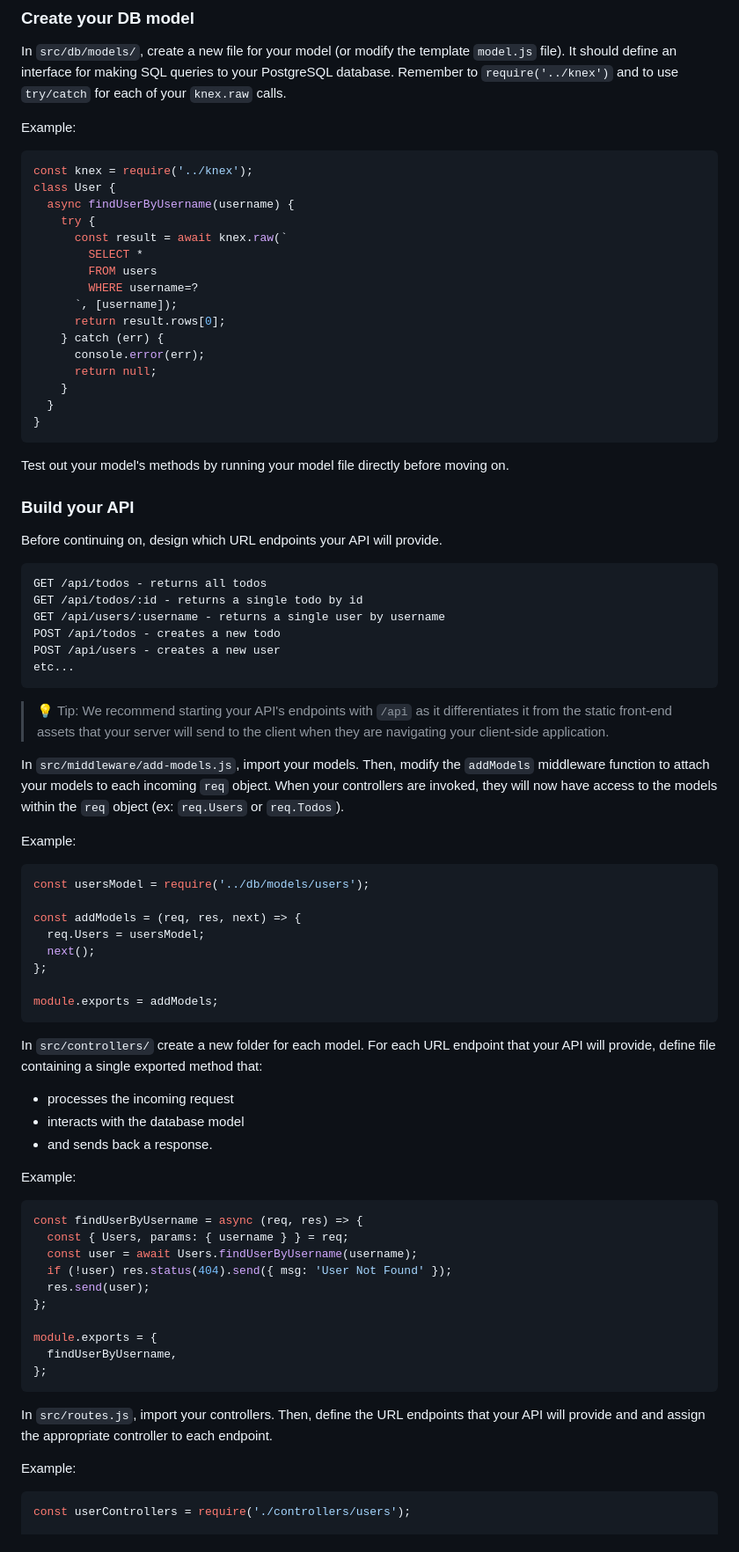
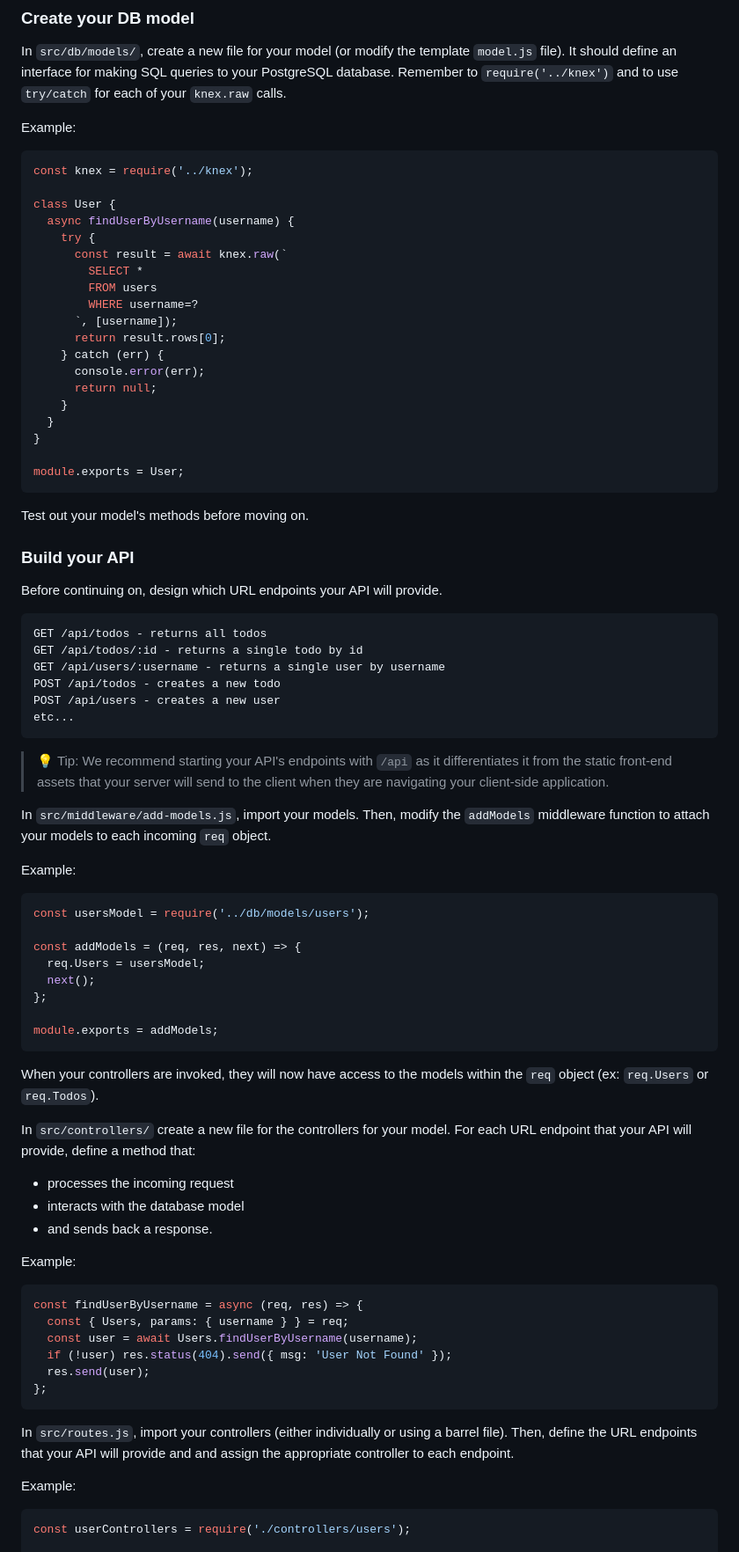
Before and after one commit to The-Marcy-Lab-School/express-knex-template, a Markdown page: README.md, the part around one of its changes. Shown at 88% size. Drawn GitHub-style.

````diff
--- a/README.md
+++ b/README.md
@@ -35,6 +44,7 @@ Example:
 
 ```js
 const knex = require('../knex');
+
 class User {
   async findUserByUsername(username) {
     try {
@@ -50,9 +60,11 @@ class User {
     }
   }
 }
+
+module.exports = User;
 ```
 
-Test out your model's methods by running your model file directly before moving on.
+Test out your model's methods before moving on.
 
 ### Build your API
 
@@ -69,7 +81,8 @@ etc...
 
 > 💡 Tip: We recommend starting your API's endpoints with `/api` as it differentiates it from the static front-end assets that your server will send to the client when they are navigating your client-side application.
 
-In `src/middleware/add-models.js`, import your models. Then, modify the `addModels` middleware function to attach your models to each incoming `req` object. When your controllers are invoked, they will now have access to the models within the `req` object (ex: `req.Users` or `req.Todos`).
+In `src/middleware/add-models.js`, import your models. Then, modify the `addModels` middleware function to attach your models to each incoming `req` object.
+
 
 Example:
 
@@ -84,7 +97,9 @@ const addModels = (req, res, next) => {
 module.exports = addModels;
 ```
 
-In `src/controllers/` create a new folder for each model. For each URL endpoint that your API will provide, define file containing a single exported method that:
+When your controllers are invoked, they will now have access to the models within the `req` object (ex: `req.Users` or `req.Todos`).
+
+In `src/controllers/` create a new file for the controllers for your model. For each URL endpoint that your API will provide, define a method that:
 * processes the incoming request
 * interacts with the database model
 * and sends back a response.
@@ -98,13 +113,9 @@ const findUserByUsername = async (req, res) => {
   if (!user) res.status(404).send({ msg: 'User Not Found' });
   res.send(user);
 };
-
-module.exports = {
-  findUserByUsername,
-};
 ```
 
-In `src/routes.js`, import your controllers. Then, define the URL endpoints that your API will provide and and assign the appropriate controller to each endpoint.
+In `src/routes.js`, import your controllers (either individually or using a barrel file). Then, define the URL endpoints that your API will provide and and assign the appropriate controller to each endpoint.
 
 Example:
 
````
Also changed, not shown: other parts of README.md (+15 -6 lines).
